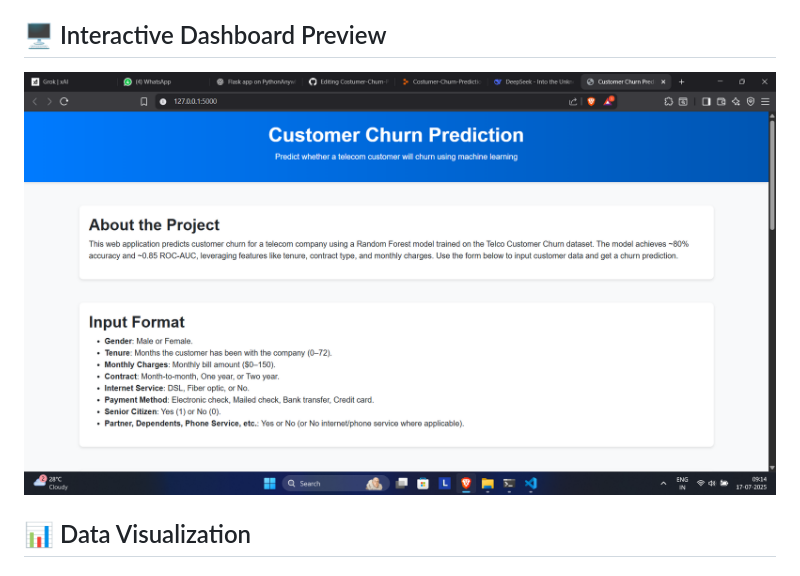
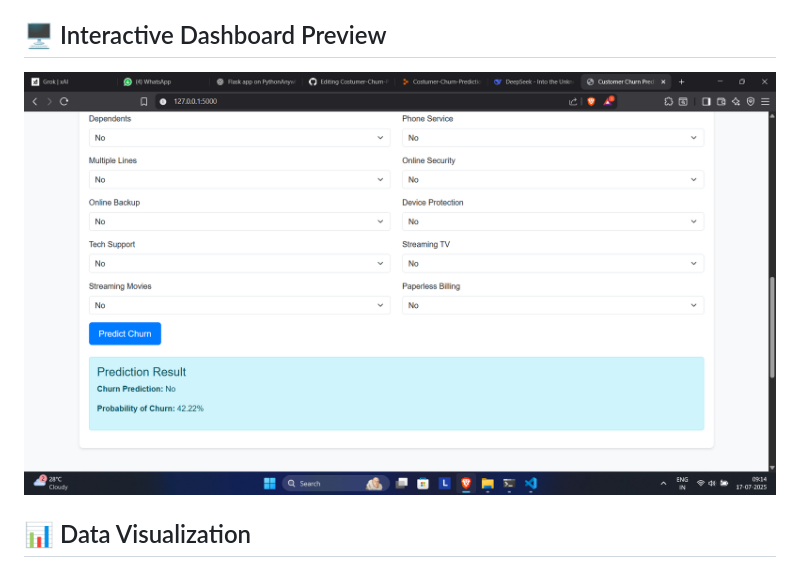
Before and after one commit to Vivek-Tripathi00/Costumer-Churn-Prediction, a Markdown page: README.md, the part around the change. GitHub-like rendering.

```diff
--- a/README.md
+++ b/README.md
@@ -53,7 +53,7 @@
 ## 🖥️ Interactive Dashboard Preview
 
 <div align="center">
-<img src="img1.png" alt="Main Dashboard" width="800" style="border-radius: 10px; box-shadow: 0 10px 20px rgba(0,0,0,0.2); border: 2px solid #4a6baf;">
+<img src="img2.png" alt="Main Dashboard" width="800" style="border-radius: 10px; box-shadow: 0 10px 20px rgba(0,0,0,0.2); border: 2px solid #4a6baf;">
 </div>
 
 ## 📊 Data Visualization
```
